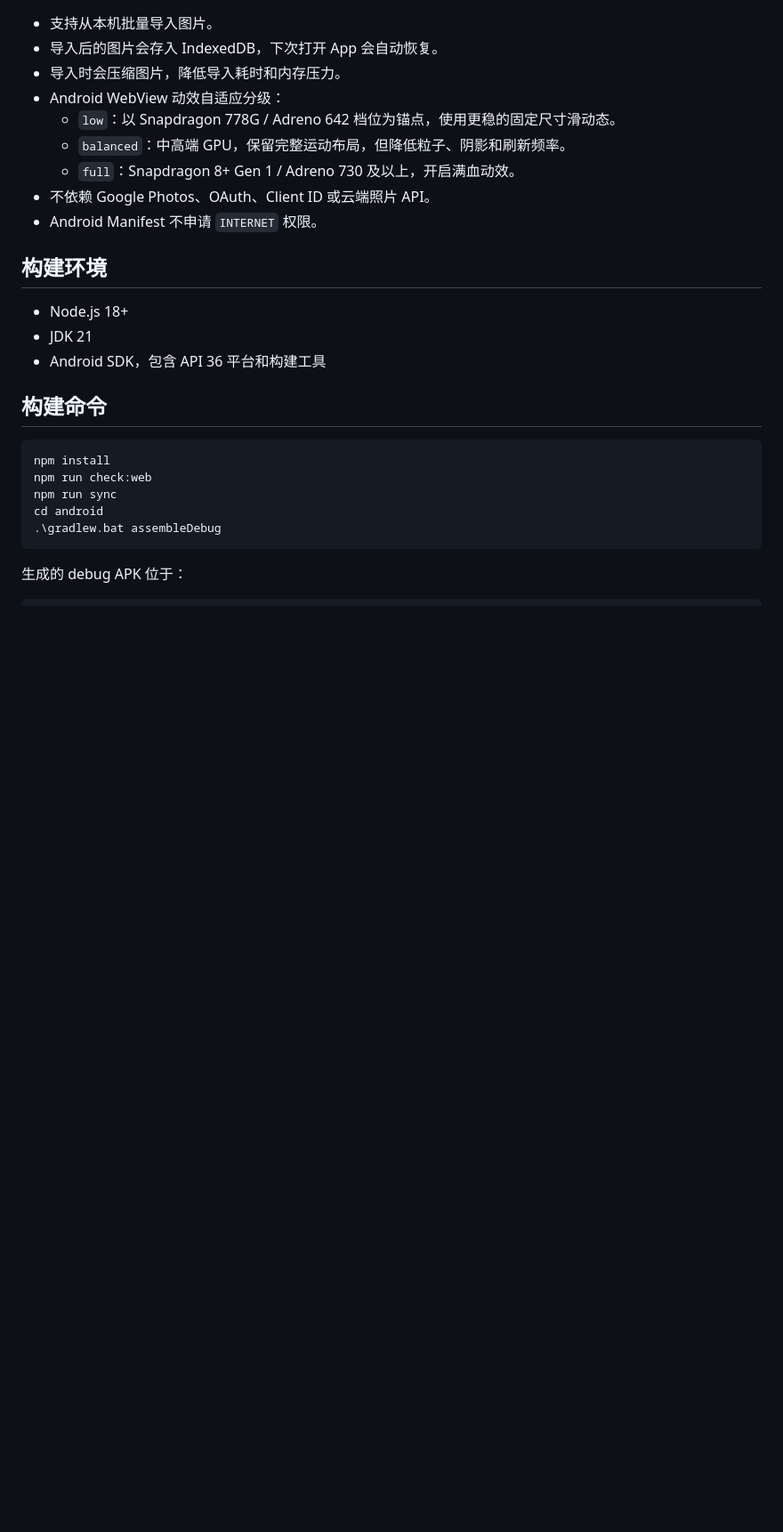
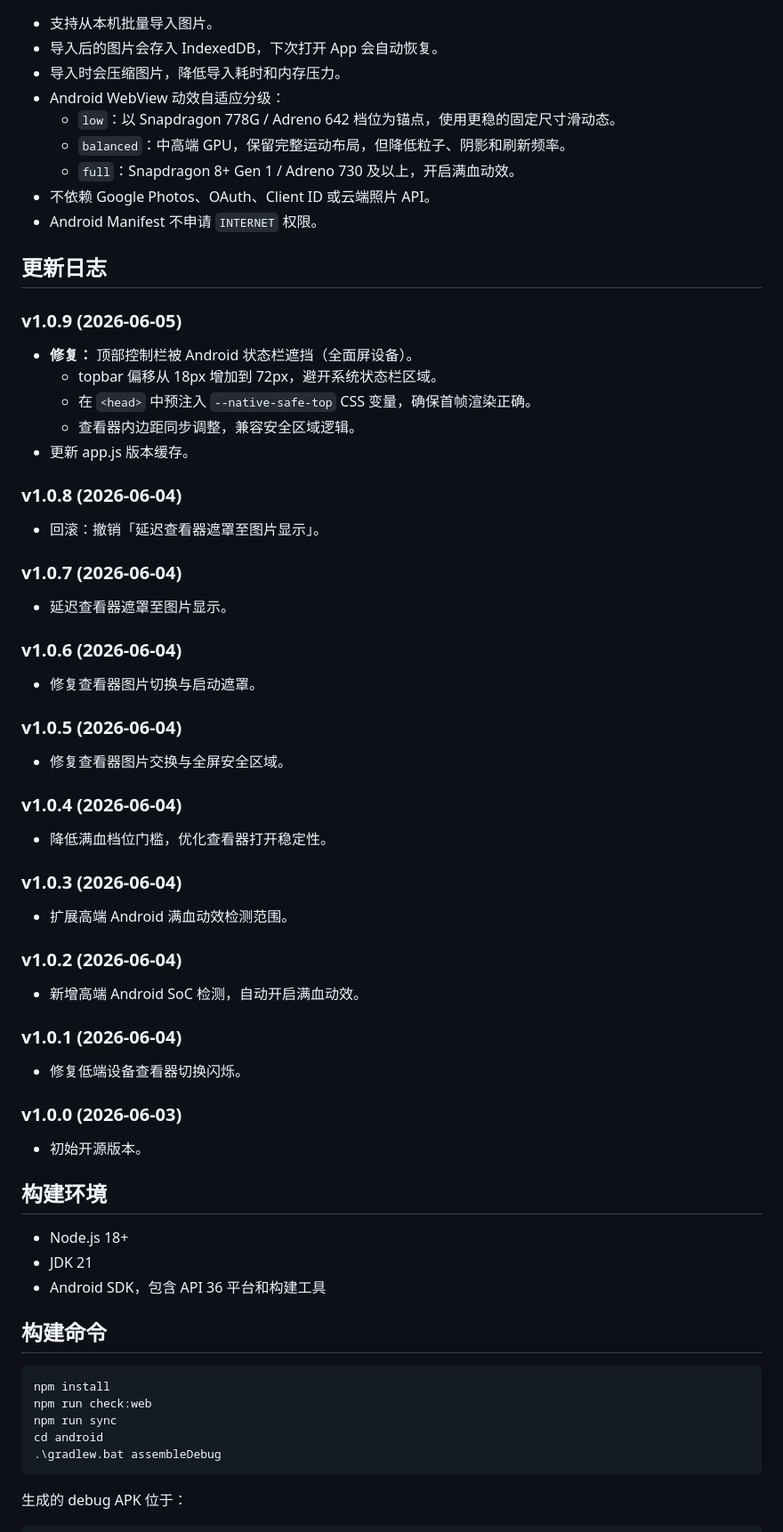
Before and after one commit to uuuuytgg/continuum-gallery-apk, a Markdown page: README.md, the part around one of its changes. Shown at 89% size. GitHub-like rendering; blank space fills up the shorter version.

```diff
--- a/README.md
+++ b/README.md
@@ -81,6 +127,52 @@ MIT
   - `full`：Snapdragon 8+ Gen 1 / Adreno 730 及以上，开启满血动效。
 - 不依赖 Google Photos、OAuth、Client ID 或云端照片 API。
 - Android Manifest 不申请 `INTERNET` 权限。
+
+## 更新日志
+
+### v1.0.9 (2026-06-05)
+
+- **修复：** 顶部控制栏被 Android 状态栏遮挡（全面屏设备）。
+  - topbar 偏移从 18px 增加到 72px，避开系统状态栏区域。
+  - 在 `<head>` 中预注入 `--native-safe-top` CSS 变量，确保首帧渲染正确。
+  - 查看器内边距同步调整，兼容安全区域逻辑。
+- 更新 app.js 版本缓存。
+
+### v1.0.8 (2026-06-04)
+
+- 回滚：撤销「延迟查看器遮罩至图片显示」。
+
+### v1.0.7 (2026-06-04)
+
+- 延迟查看器遮罩至图片显示。
+
+### v1.0.6 (2026-06-04)
+
+- 修复查看器图片切换与启动遮罩。
+
+### v1.0.5 (2026-06-04)
+
+- 修复查看器图片交换与全屏安全区域。
+
+### v1.0.4 (2026-06-04)
+
+- 降低满血档位门槛，优化查看器打开稳定性。
+
+### v1.0.3 (2026-06-04)
+
+- 扩展高端 Android 满血动效检测范围。
+
+### v1.0.2 (2026-06-04)
+
+- 新增高端 Android SoC 检测，自动开启满血动效。
+
+### v1.0.1 (2026-06-04)
+
+- 修复低端设备查看器切换闪烁。
+
+### v1.0.0 (2026-06-03)
+
+- 初始开源版本。
 
 ## 构建环境
 
```
Also changed, not shown: other parts of README.md (+46 -0 lines).
